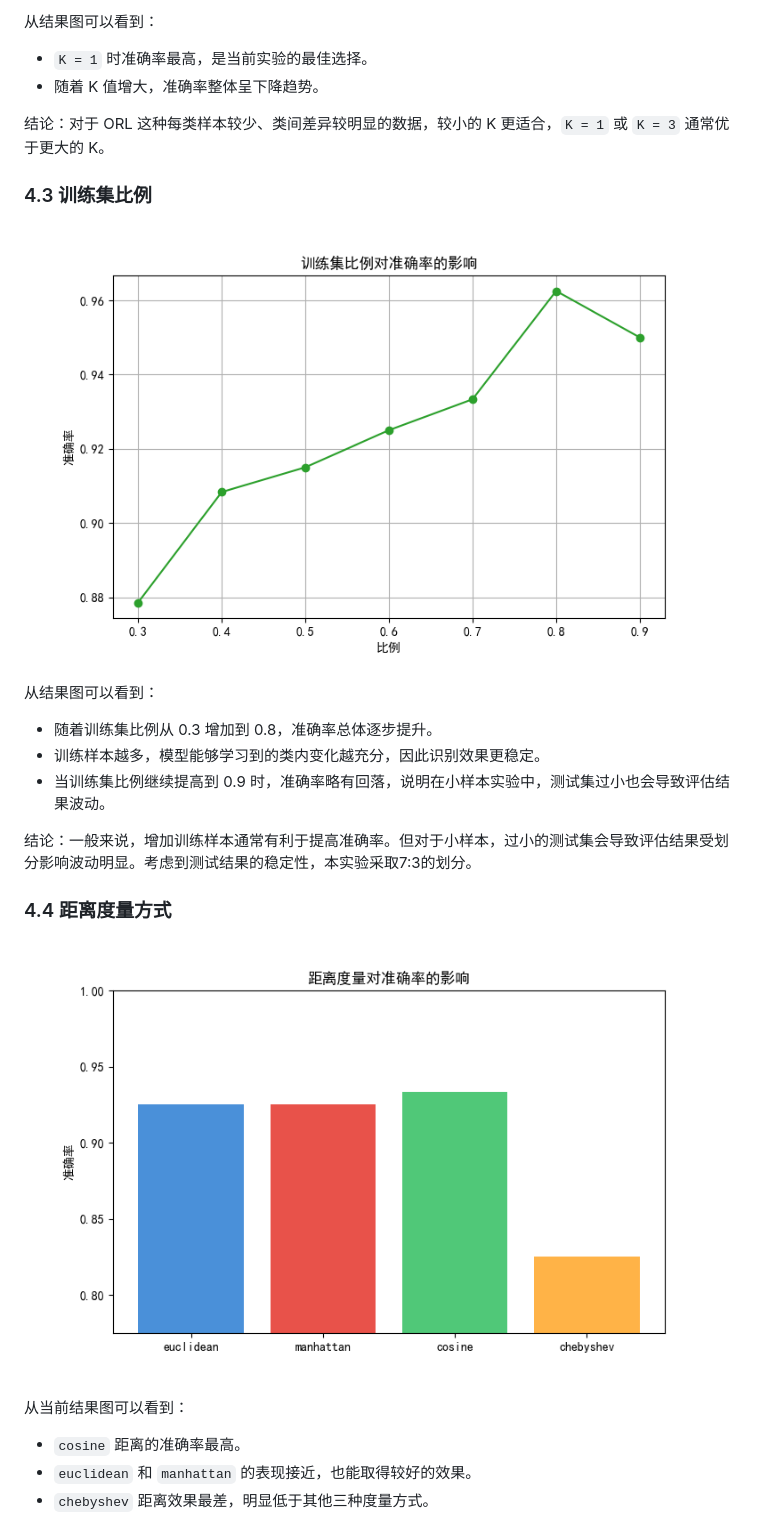
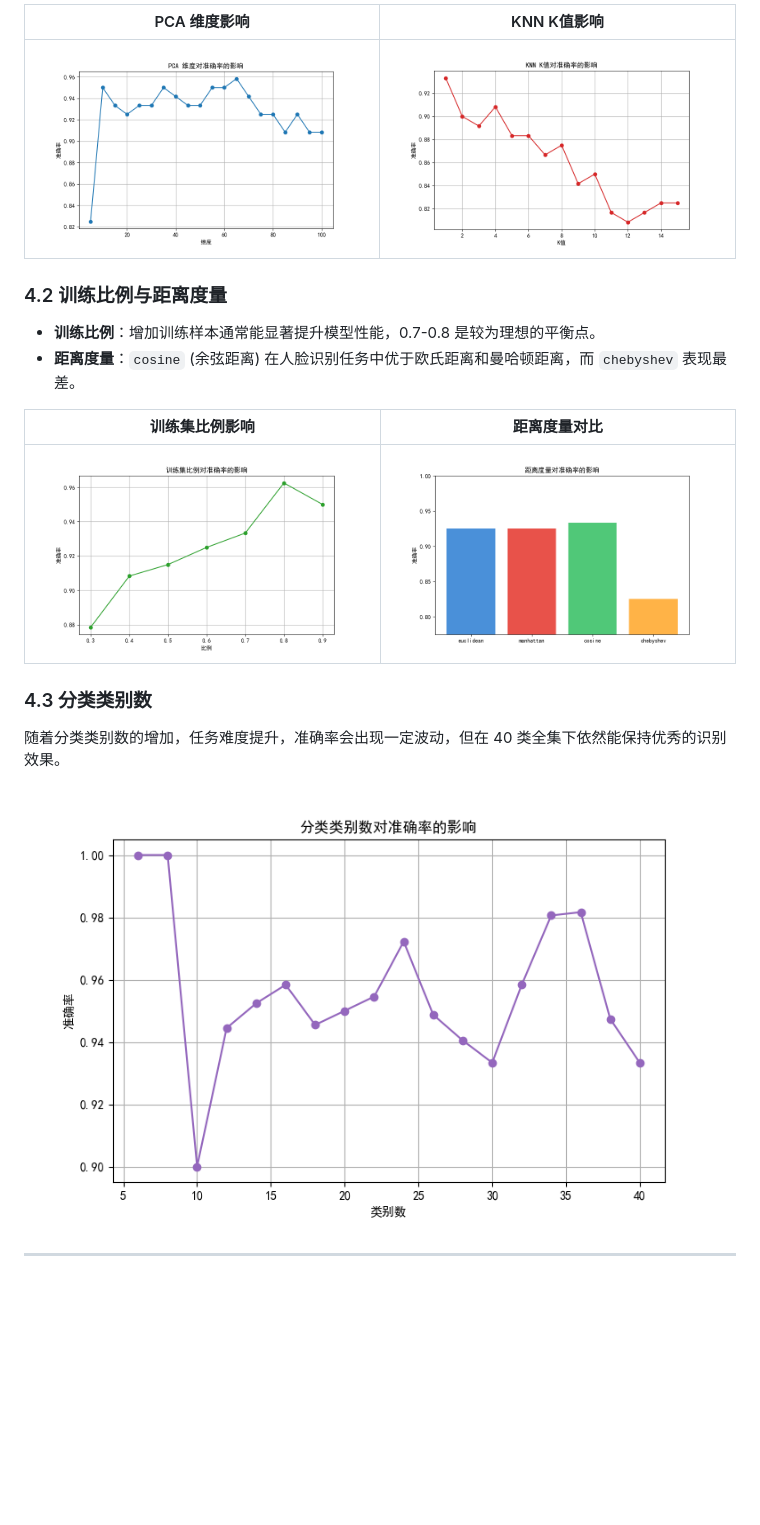
Before and after one commit to blueshootingstar/CV, a Markdown page: lab4/README.md, the part around one of its changes. Rendered like a GitHub page; blank space fills up the shorter version.

```diff
--- a/lab4/README.md
+++ b/lab4/README.md
@@ -70,30 +62,20 @@
 
-从结果图可以看到：
+| PCA 维度影响 | KNN K值影响 |
+| :---: | :---: |
+| ![PCA 维度](./pca_dimension_accuracy.png) | ![KNN K值](./knn_k_accuracy.png) |
 
-- `K = 1` 时准确率最高，是当前实验的最佳选择。
-- 随着 K 值增大，准确率整体呈下降趋势。
+### 4.2 训练比例与距离度量
+*   **训练比例**：增加训练样本通常能显著提升模型性能，0.7-0.8 是较为理想的平衡点。
+*   **距离度量**：`cosine` (余弦距离) 在人脸识别任务中优于欧氏距离和曼哈顿距离，而 `chebyshev` 表现最差。
 
-结论：对于 ORL 这种每类样本较少、类间差异较明显的数据，较小的 K 更适合，`K = 1` 或 `K = 3` 通常优于更大的 K。
+| 训练集比例影响 | 距离度量对比 |
+| :---: | :---: |
+| ![训练比例](./train_ratio_accuracy.png) | ![距离度量](./knn_metric_accuracy.png) |
 
-### 4.3 训练集比例
+### 4.3 分类类别数
+随着分类类别数的增加，任务难度提升，准确率会出现一定波动，但在 40 类全集下依然能保持优秀的识别效果。
 
-![训练集比例与准确率](./train_ratio_accuracy.png)
+![分类类别数](./num_classes_accuracy.png)
 
-从结果图可以看到：
+---
 
-- 随着训练集比例从 0.3 增加到 0.8，准确率总体逐步提升。
-- 训练样本越多，模型能够学习到的类内变化越充分，因此识别效果更稳定。
-- 当训练集比例继续提高到 0.9 时，准确率略有回落，说明在小样本实验中，测试集过小也会导致评估结果波动。
-
-结论：一般来说，增加训练样本通常有利于提高准确率。但对于小样本，过小的测试集会导致评估结果受划分影响波动明显。考虑到测试结果的稳定性，本实验采取7:3的划分。
-
-### 4.4 距离度量方式
-
-![距离度量与准确率](./knn_metric_accuracy.png)
-
-从当前结果图可以看到：
-
-- `cosine` 距离的准确率最高。
-- `euclidean` 和 `manhattan` 的表现接近，也能取得较好的效果。
-- `chebyshev` 距离效果最差，明显低于其他三种度量方式。
-
```
Also changed, not shown: other parts of lab4/README.md (+37 -68 lines).
